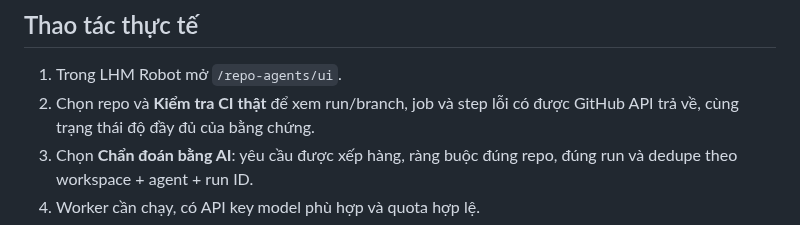
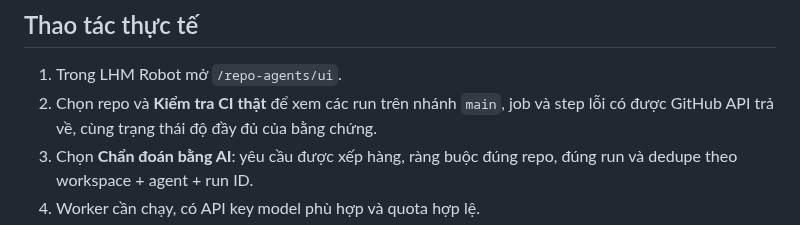
Before and after one commit to capquangfptminhlh/lhm-agent-ai, a Markdown page: docs/REPO_AGENTS_ACCEPTANCE.md, the part around the change. Drawn GitHub-style.

Commit message:
docs(repo-agents): clarify production main-branch CI triage scope

```diff
--- a/docs/REPO_AGENTS_ACCEPTANCE.md
+++ b/docs/REPO_AGENTS_ACCEPTANCE.md
@@ -26,7 +26,7 @@ của LHM thực thi công việc viết báo cáo.
 ## Thao tác thực tế
 
 1. Trong LHM Robot mở `/repo-agents/ui`.
-2. Chọn repo và **Kiểm tra CI thật** để xem run/branch, job và step lỗi
+2. Chọn repo và **Kiểm tra CI thật** để xem các run trên nhánh `main`, job và step lỗi
    có được GitHub API trả về, cùng trạng thái độ đầy đủ của bằng chứng.
 3. Chọn **Chẩn đoán bằng AI**: yêu cầu được xếp hàng, ràng buộc đúng repo,
    đúng run và dedupe theo workspace + agent + run ID.
```
